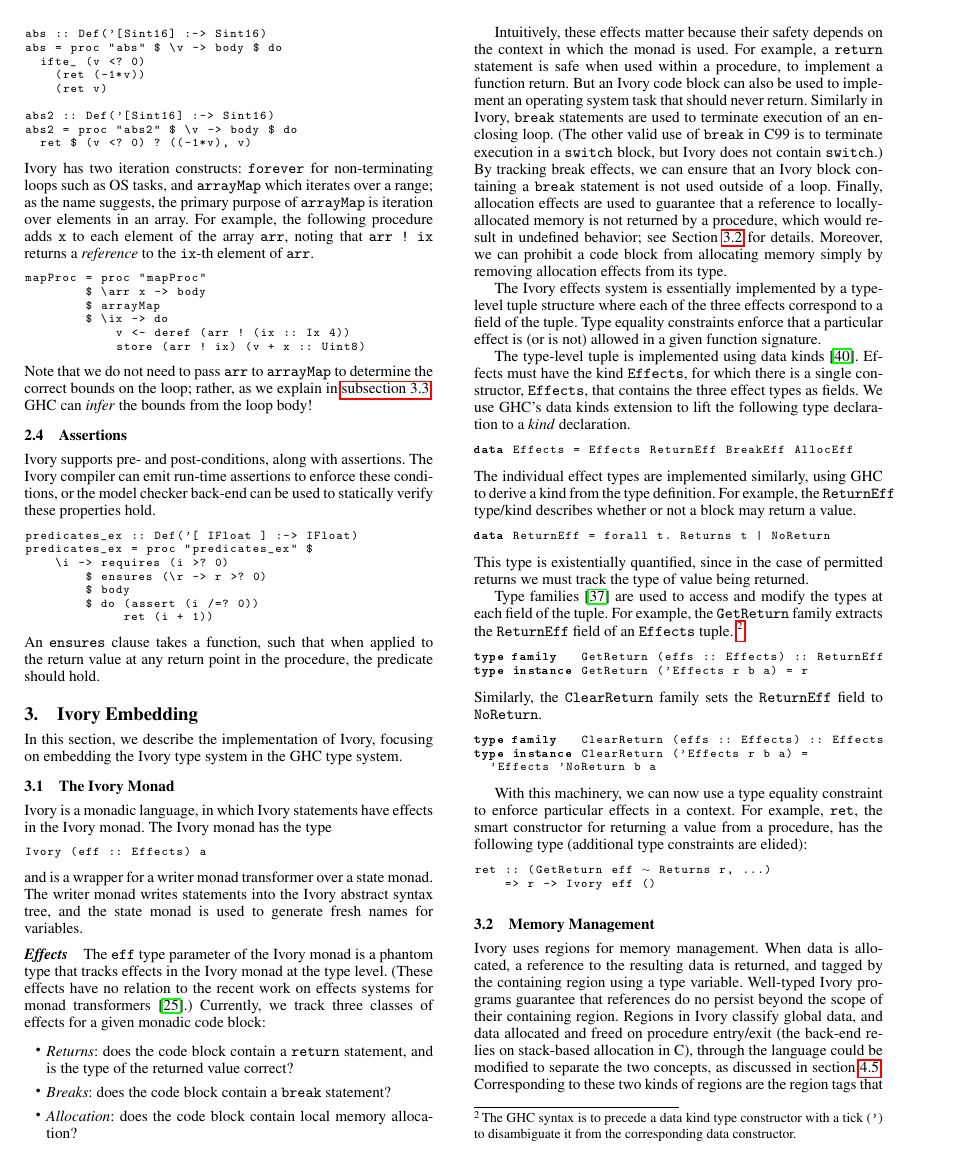
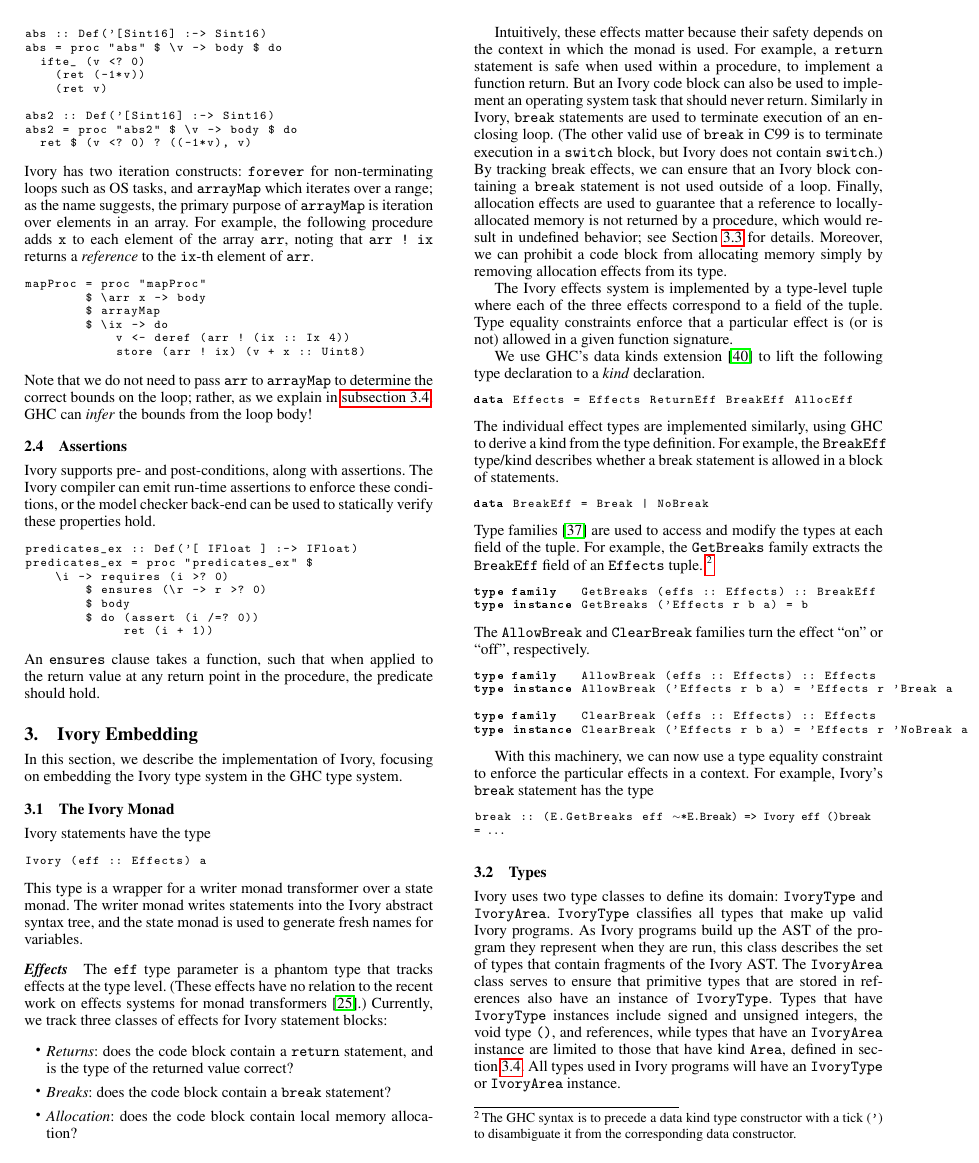
Before and after one commit to GaloisInc/ivory, a LaTeX paper (ivory-paper/ivory.tex, which reads ivory-paper/ivory-embedding.tex): page 3 of 15. Compiled offline with pdfLaTeX; a missing font is replaced by an installed copy or a similar font.

Commit message:
ivory-paper: refactor embedding section.

```diff
--- a/ivory-paper/ivory-embedding.tex
+++ b/ivory-paper/ivory-embedding.tex
@@ -7,24 +7,23 @@ the Ivory type system in the GHC type system.
 \subsection{The Ivory Monad}
 \label{sec:ivory-monad}
 
-Ivory is a monadic language, in which Ivory statements have effects in the Ivory
-monad. The Ivory monad has the type
+Ivory statements have the type
 
 \begin{code}
 Ivory (eff :: Effects) a
 \end{code}
 
 \noindent
-and is a wrapper for a writer monad transformer over a state monad. The writer
+This type is a wrapper for a writer monad transformer over a state monad. The writer
 monad writes statements into the Ivory abstract syntax tree, and the
 state monad is used to generate fresh names for variables.
 
 \lee{note in particular that effects can be ``turned on'' and ``turned off''}
 \paragraph{Effects}
-The \cd{eff} type parameter of the Ivory monad is a phantom type that tracks
-effects in the Ivory monad at the type level. (These effects have no relation to
+The \cd{eff} type parameter is a phantom type that tracks
+effects at the type level. (These effects have no relation to
 the recent work on effects systems for monad transformers~\cite{effects}.)
-Currently, we track three classes of effects for a given monadic code block:
+Currently, we track three classes of effects for Ivory statement blocks:
 
 \begin{itemize}
 \item \emph{Returns}: does the code block contain a \cd{return} statement, and
@@ -47,15 +46,13 @@ memory is not returned by a procedure, which would result in undefined behavior;
 Section~\ref{sec:ref} for details. Moreover, we can prohibit a code block from
 allocating memory simply by removing allocation effects from its type.
 
-The Ivory effects system is essentially implemented by a type-level tuple
-structure where each of the three effects correspond to a field of the
+The Ivory effects system is implemented by a type-level tuple
+where each of the three effects correspond to a field of the
 tuple. Type equality constraints enforce that a particular effect is (or is not)
 allowed in a given function signature.
 
-The type-level tuple is implemented using data kinds~\cite{data-kinds}. Effects
-must have the kind \cd{Effects}, for which there is a single constructor,
-\cd{Effects}, that contains the three effect types as fields.  We use GHC's data
-kinds extension to lift the following type declaration to a \emph{kind} declaration.
+We use GHC's data kinds extension~\cite{data-kinds} to lift the following type
+declaration to a \emph{kind} declaration.
 
 \begin{code}
 data Effects = Effects ReturnEff BreakEff AllocEff
@@ -63,43 +60,57 @@ data Effects = Effects ReturnEff BreakEff AllocEff
 
 \noindent
 The individual effect types are implemented similarly, using GHC to derive a
-kind from the type definition. For example, the \cd{ReturnEff} type/kind
-describes whether or not a block may return a value.
+kind from the type definition. For example, the \cd{BreakEff} type/kind
+describes whether a break statement is allowed in a block of statements.
 
 \begin{code}
-data ReturnEff = forall t. Returns t | NoReturn
+data BreakEff = Break | NoBreak
 \end{code}
 
 \noindent
-This type is existentially quantified, since in the case of permitted returns we
-must track the type of value being returned.
-
 Type families~\cite{typefamilies} are used to access and modify the types at each field of
-the tuple. For example, the \cd{GetReturn} family extracts the \cd{ReturnEff}
+the tuple. For example, the \cd{GetBreaks} family extracts the \cd{BreakEff}
 field of an \cd{Effects} tuple.
 \footnote{The GHC syntax is to precede a data kind type constructor with a tick (\cd{'})
 to disambiguate it from the corresponding data constructor.}
 
 \begin{code}
-type family   GetReturn (effs :: Effects) :: ReturnEff
-type instance GetReturn ('Effects r b a) = r
+type family   GetBreaks (effs :: Effects) :: BreakEff
+type instance GetBreaks ('Effects r b a) = b
 \end{code}
 
 \noindent
-Similarly, the \cd{ClearReturn} family sets the \cd{ReturnEff} field to \cd{NoReturn}.
+The \cd{AllowBreak} and \cd{ClearBreak} families turn the effect ``on'' or
+``off'', respectively.
 
 \begin{code}
-type family   ClearReturn (effs :: Effects) :: Effects
-type instance ClearReturn ('Effects r b a) =
-  'Effects 'NoReturn b a
+type family   AllowBreak (effs :: Effects) :: Effects
+type instance AllowBreak ('Effects r b a) = 'Effects r 'Break a
+
+type family   ClearBreak (effs :: Effects) :: Effects
+type instance ClearBreak ('Effects r b a) = 'Effects r 'NoBreak a
 \end{code}
 
 With this machinery, we can now use a type equality constraint to enforce
-particular effects in a context. For example, \cd{ret}, the smart
-constructor for returning a value from a procedure, has the following type
-(additional type constraints are elided):
+the particular effects in a context. For example, Ivory's \cd{break} statement
+has the type
 
 \begin{code}
-ret :: (GetReturn eff %*\mytilde*) Returns r, ...)
-    => r -> Ivory eff ()
+break :: (E.GetBreaks eff %*\mytilde* E.Break) => Ivory eff ()
+break = ...
 \end{code}
+
+\subsection{Types}
+\label{sec:types}
+
+Ivory uses two type classes to define its domain: \cd{IvoryType} and
+\cd{IvoryArea}.  \cd{IvoryType} classifies all types that make up valid Ivory
+programs.  As Ivory programs build up the AST of the program they represent when
+they are run, this class describes the set of types that contain fragments of
+the Ivory AST.  The \cd{IvoryArea} class serves to ensure that primitive types
+that are stored in references also have an instance of \cd{IvoryType}.  Types
+that have \cd{IvoryType} instances include signed and unsigned integers, the
+void type \cd{()}, and references, while types that have an \cd{IvoryArea}
+instance are limited to those that have kind \cd{Area}, defined in
+section~\ref{sec:area}.  All types used in Ivory programs will have an
+\cd{IvoryType} or \cd{IvoryArea} instance.
@@ -107,7 +151,7 @@ ret :: (GetReturn eff %*\mytilde*) Returns r, ...)
 \subsection{Memory Management}
 \label{sec:ref}
 
-Ivory uses regions for memory management.  When data is allocated, a reference
+Ivory uses regions for memory management~\cite{memarea}.  When data is allocated, a reference
 to the resulting data is returned, and tagged by the containing region using a
 type variable.  Well-typed Ivory programs guarantee that references do no
 persist beyond the scope of their containing region.  Regions in Ivory classify
```
Also changed, not shown: ivory-paper/ivory-embedding.tex (81 more changed lines).
